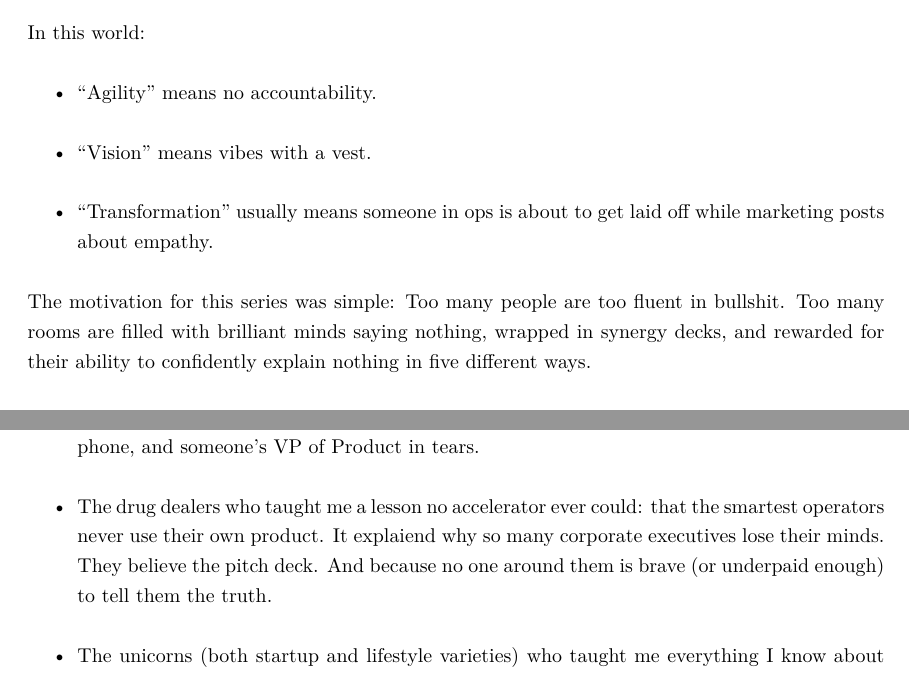
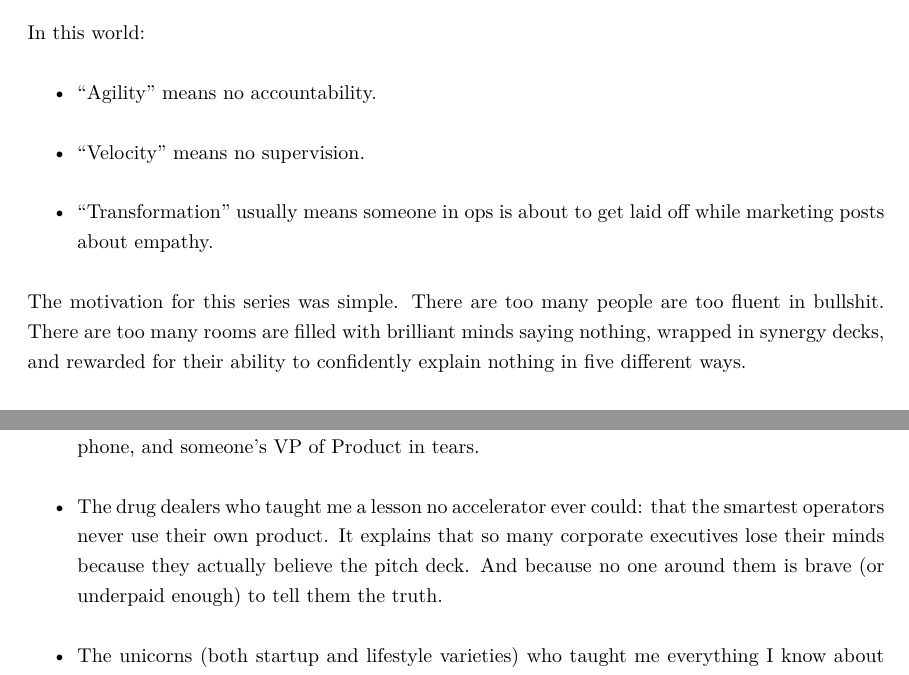
Before and after one commit to supalogix/startup_sins, a LaTeX document (the_complicity_spiral.tex): two parts of pages 4 and 6 of 400, joined at a grey line, cut so that both start at the same text. The pictures show the PDF file the_complicity_spiral.pdf that the author committed with the source.

Commit message:
random changes

```diff
--- a/the_complicity_spiral.tex
+++ b/the_complicity_spiral.tex
@@ -193,13 +193,13 @@
 
   \begin{itemize}
     \item ``Agility'' means no accountability.
-    \item ``Vision'' means vibes with a vest.
+    \item ``Velocity'' means no supervision.
     \item ``Transformation'' usually means someone in ops is about to get laid off while marketing posts about empathy.
   \end{itemize}
 
-  The motivation for this series was simple:
-  Too many people are too fluent in bullshit.
-  Too many rooms are filled with brilliant minds saying nothing, wrapped in synergy decks, and
+  The motivation for this series was simple.
+  There are too many people are too fluent in bullshit.
+  There are too many rooms are filled with brilliant minds saying nothing, wrapped in synergy decks, and
   rewarded for their ability to confidently explain nothing in five different ways.
 
   Also, I'll be honest about the real spark behind this particular book:
@@ -264,15 +264,18 @@
 
     \item The drug dealers who taught me a lesson no accelerator ever could:
     that the smartest operators never use their own product.
-    It explaiend why so many corporate executives lose their minds.
-    They believe the pitch deck.
+    It explains that so many corporate executives lose their minds because
+    they actually believe the pitch deck.
     And because no one around them is brave (or underpaid enough) to tell them the truth.
 
-    \item The unicorns (both startup and lifestyle varieties) who taught me everything I know about scalable performance under high-pressure conditions.
+    \item The unicorns (both startup and lifestyle varieties) who taught me everything I know
+    about scalable performance under high-pressure conditions.
 
-    \item The disgruntled employees who quietly forwarded the receipts... some of whom may or may not still have admin privileges.
+    \item The disgruntled employees who quietly forwarded the receipts... some of whom may or
+    may not still have admin privileges.
 
-    \item The screwed-over founders who finally admitted that NDAs are just trauma blankets with timestamps... and let me quote them anonymously anyway.
+    \item The screwed-over founders who finally admitted that NDAs are just trauma blankets with
+    timestamps... and let me quote them anonymously anyway.
 
     \item The VC partners who explained term sheets like they were bedtime stories...
     then turned around and ghosted us faster than a demo day sandwich tray.
```
Also changed, not shown: the_complicity_spiral.pdf, the_complicity_spiral.tex (2 more changed lines).
